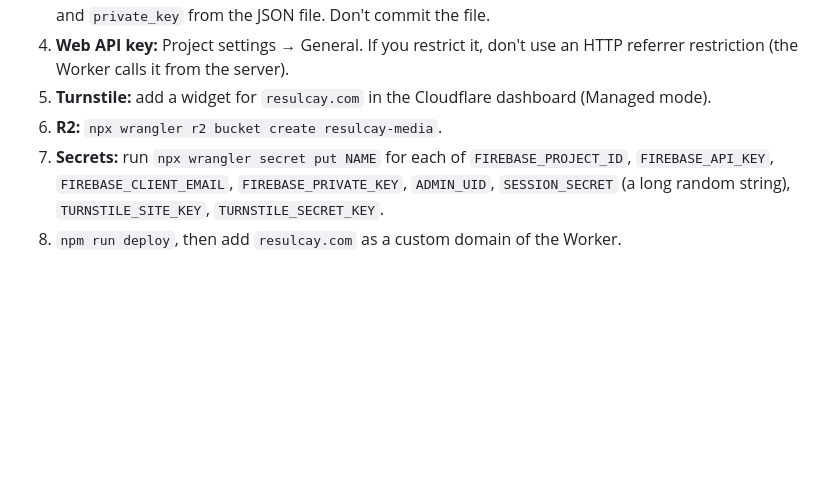
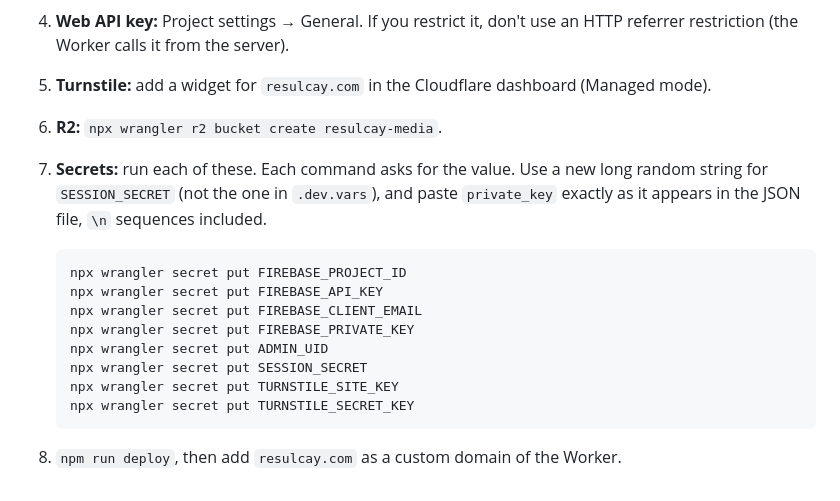
Before and after one commit to resulcay/resulcay_portfolio, a Markdown page: README.md, the part around the change. Rendered like a GitHub page; blank space fills up the shorter version.

Commit message:
Spell out the secret commands in the README
Co-Authored-By: Claude Opus 5.5 (1M context) <noreply@anthropic.com>
Claude-Session: https://claude.ai/code/session_0125TKzWg67Zn9uwkLsJFH3h

````diff
--- a/README.md
+++ b/README.md
@@ -58,5 +58,17 @@ Copy `.dev.vars.example` to `.dev.vars`. Without the `FIREBASE_*` lines, content
 4. **Web API key:** Project settings → General. If you restrict it, don't use an HTTP referrer restriction (the Worker calls it from the server).
 5. **Turnstile:** add a widget for `resulcay.com` in the Cloudflare dashboard (Managed mode).
 6. **R2:** `npx wrangler r2 bucket create resulcay-media`.
-7. **Secrets:** run `npx wrangler secret put NAME` for each of `FIREBASE_PROJECT_ID`, `FIREBASE_API_KEY`, `FIREBASE_CLIENT_EMAIL`, `FIREBASE_PRIVATE_KEY`, `ADMIN_UID`, `SESSION_SECRET` (a long random string), `TURNSTILE_SITE_KEY`, `TURNSTILE_SECRET_KEY`.
+7. **Secrets:** run each of these. Each command asks for the value. Use a new long random string for `SESSION_SECRET` (not the one in `.dev.vars`), and paste `private_key` exactly as it appears in the JSON file, `\n` sequences included.
+
+   ```
+   npx wrangler secret put FIREBASE_PROJECT_ID
+   npx wrangler secret put FIREBASE_API_KEY
+   npx wrangler secret put FIREBASE_CLIENT_EMAIL
+   npx wrangler secret put FIREBASE_PRIVATE_KEY
+   npx wrangler secret put ADMIN_UID
+   npx wrangler secret put SESSION_SECRET
+   npx wrangler secret put TURNSTILE_SITE_KEY
+   npx wrangler secret put TURNSTILE_SECRET_KEY
+   ```
+
 8. `npm run deploy`, then add `resulcay.com` as a custom domain of the Worker.
````
